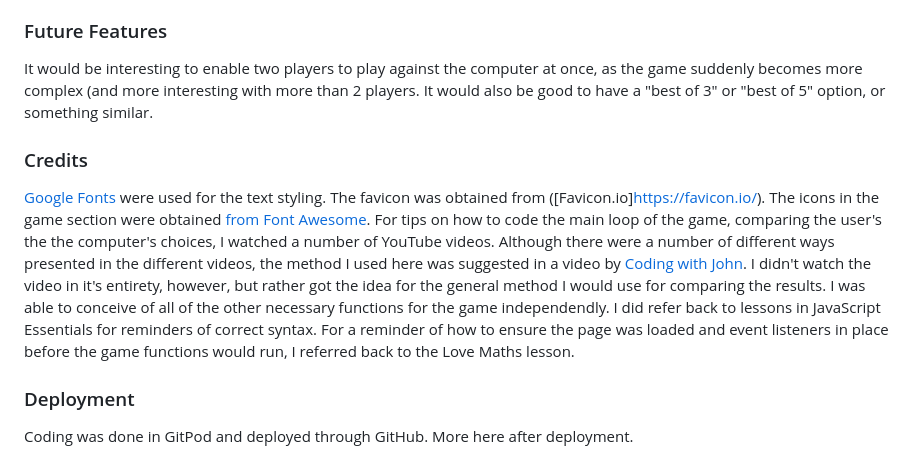
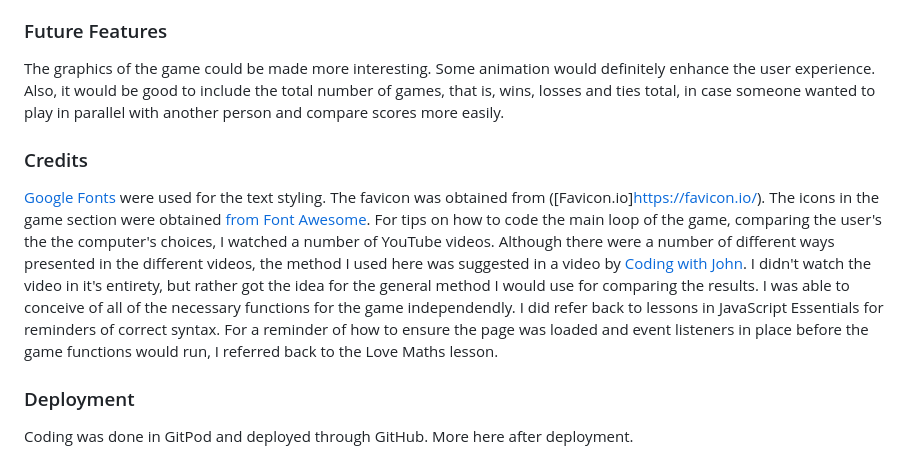
Before and after one commit to ChristineEC/mars-game-js, a Markdown page: README.md, the part around the change. Drawn GitHub-style.

```diff
--- a/README.md
+++ b/README.md
@@ -79,14 +79,13 @@ There are no unfixed bugs, but a number of bugs were encountered on the way. The
 The toggle dark/light button would only work on the second click. This was fixed by including the initial style not only in the CSS file but also in the html tag for the element targeted, after which the button functioned as it should. My mentor helped me to see the problem in dev tools, where the argument appeared as empty ("") on the first click.
 
 ### Future Features
-It would be interesting to enable two players to play against the computer at once, as the game suddenly becomes more complex (and more interesting with more than 2 players.
-It would also be good to have a "best of 3" or "best of 5" option, or something similar.
+The graphics of the game could be made more interesting. Some animation would definitely enhance the user experience. Also, it would be good to include the total number of games, that is, wins, losses and ties total, in case someone wanted to play in parallel with another person and compare scores more easily.
 
 ### Credits
 [Google Fonts](https://fonts.google.com/) were used for the text styling.
 The favicon was obtained from ([Favicon.io]https://favicon.io/).
 The icons in the game section were obtained [from Font Awesome](https://kit.fontawesome.com/14c1e6c054.js).
-For tips on how to code the main loop of the game, comparing the user's the the computer's choices, I watched a number of YouTube videos. Although there were a number of different ways presented in the different videos, the method I used here was suggested in a video by [Coding with John](https://www.youtube.com/@CodingWithJohn). I didn't watch the video in it's entirety, however, but rather got the idea for the general method I would use for comparing the results. I was able to conceive of all of the other necessary functions for the game independendly. I did refer back to lessons in JavaScript Essentials for reminders of correct syntax. For a reminder of how to ensure the page was loaded and event listeners in place before the game functions would run, I referred back to the Love Maths lesson.
+For tips on how to code the main loop of the game, comparing the user's the the computer's choices, I watched a number of YouTube videos. Although there were a number of different ways presented in the different videos, the method I used here was suggested in a video by [Coding with John](https://www.youtube.com/@CodingWithJohn). I didn't watch the video in it's entirety, but rather got the idea for the general method I would use for comparing the results. I was able to conceive of all of the necessary functions for the game independendly. I did refer back to lessons in JavaScript Essentials for reminders of correct syntax. For a reminder of how to ensure the page was loaded and event listeners in place before the game functions would run, I referred back to the Love Maths lesson.
 
 ### Deployment
 Coding was done in GitPod and deployed through GitHub. More here after deployment.
```
